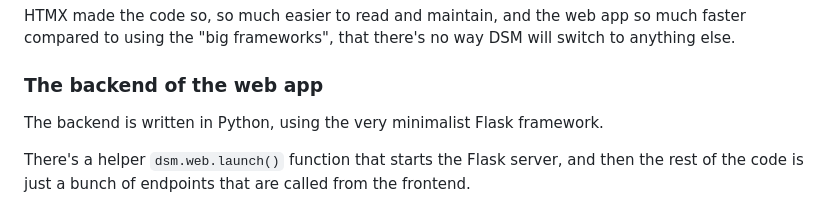
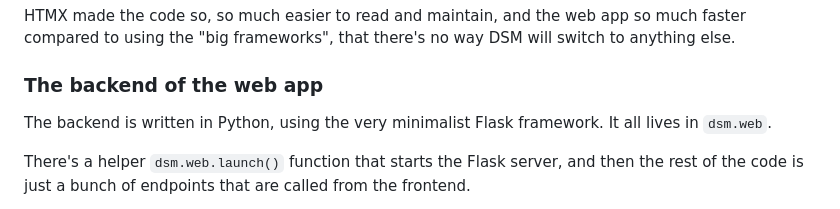
Before and after one commit to fisadev/dcs_server_manager, a Markdown page: docs/development.md, the part around the change. GitHub-like rendering.

Commit message:
Useful info

```diff
--- a/docs/development.md
+++ b/docs/development.md
@@ -95,6 +95,7 @@ to using the "big frameworks", that there's no way DSM will switch to anything e
 ### The backend of the web app
 
 The backend is written in Python, using the very minimalist Flask framework.
+It all lives in `dsm.web`.
 
 There's a helper `dsm.web.launch()` function that starts the Flask server, and then the rest of the
 code is just a bunch of endpoints that are called from the frontend.
```
